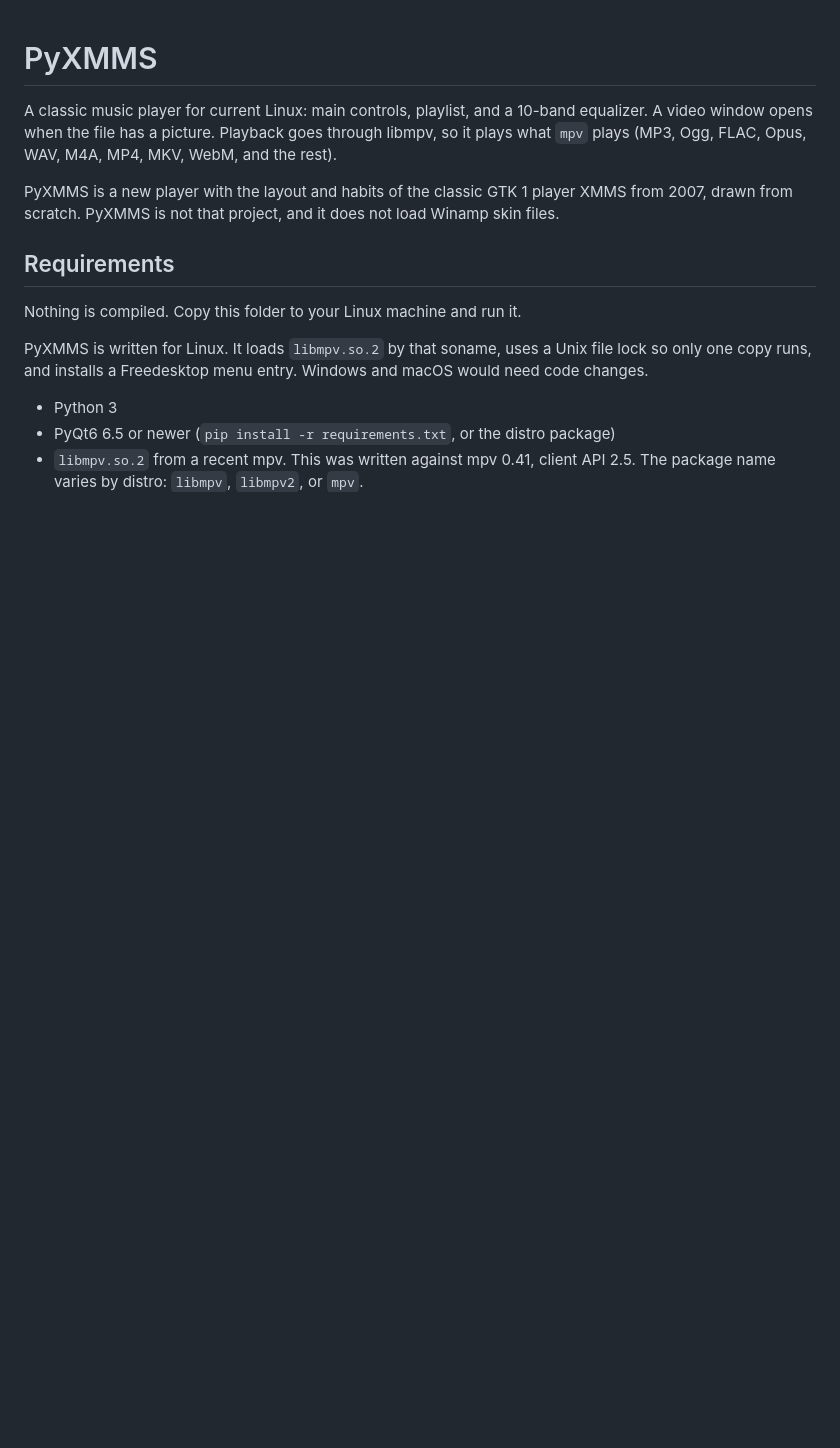
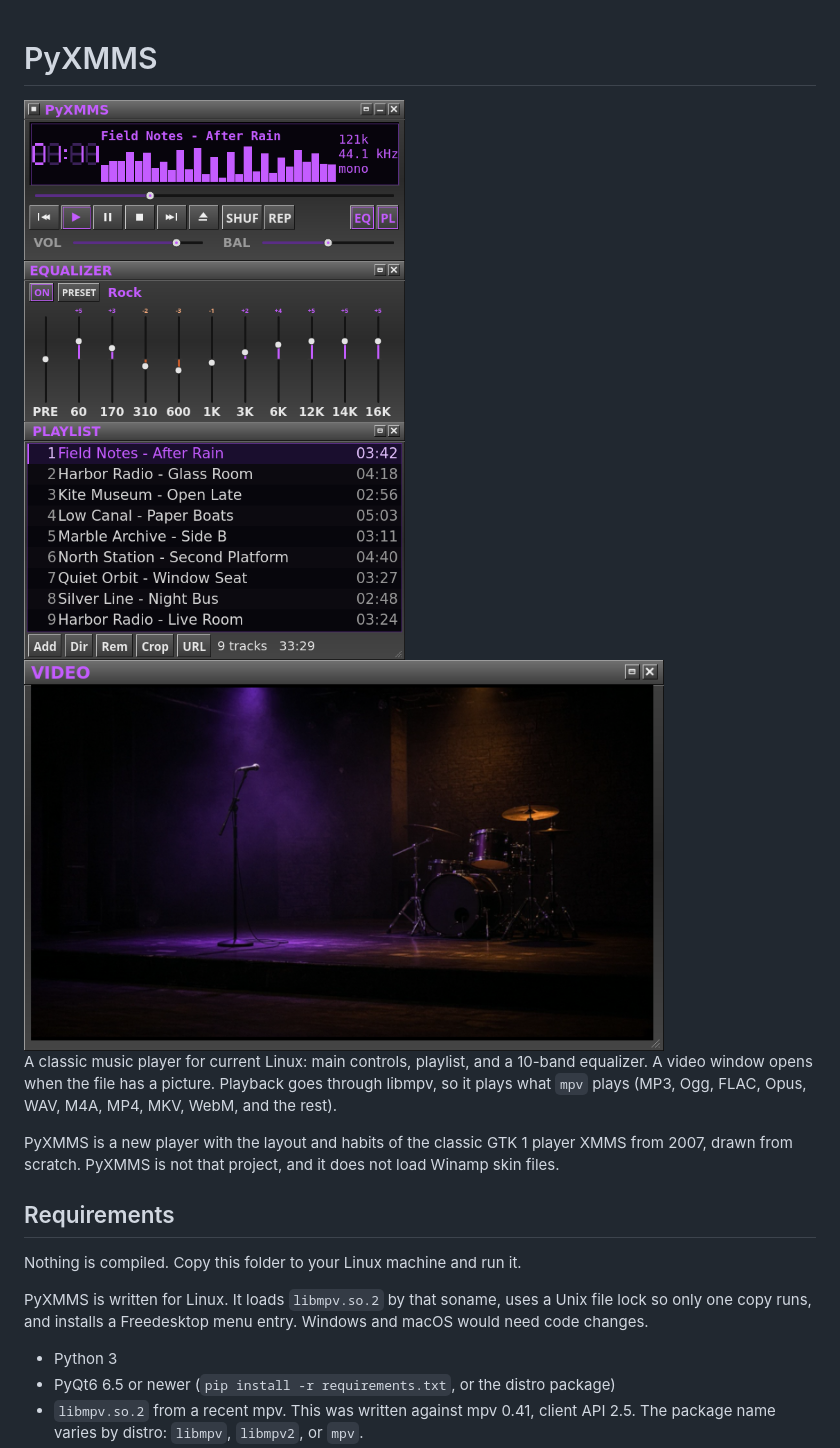
Before and after one commit to angelripper99/PyXMMS, a Markdown page: README.md, the part around the change. Rendered like a GitHub page; pictures changed too: assets/screenshot-player.png, assets/screenshot-video.png; blank space fills up the shorter version.

Commit message:
added images to readme

```diff
--- a/README.md
+++ b/README.md
@@ -1,4 +1,7 @@
 # PyXMMS
+
+<img src="assets/screenshot-player.png" alt="PyXMMS, with the main window, equalizer, and playlist" width="550">
+<img src="assets/screenshot-video.png" alt="The video window, open while a picture is playing" width="640">
 
 A classic music player for current Linux: main controls, playlist, and a 10-band equalizer. A video window opens when the file has a picture. Playback goes through libmpv, so it plays what `mpv` plays (MP3, Ogg, FLAC, Opus, WAV, M4A, MP4, MKV, WebM, and the rest).
 
```
Also changed, not shown: 1 other file.
